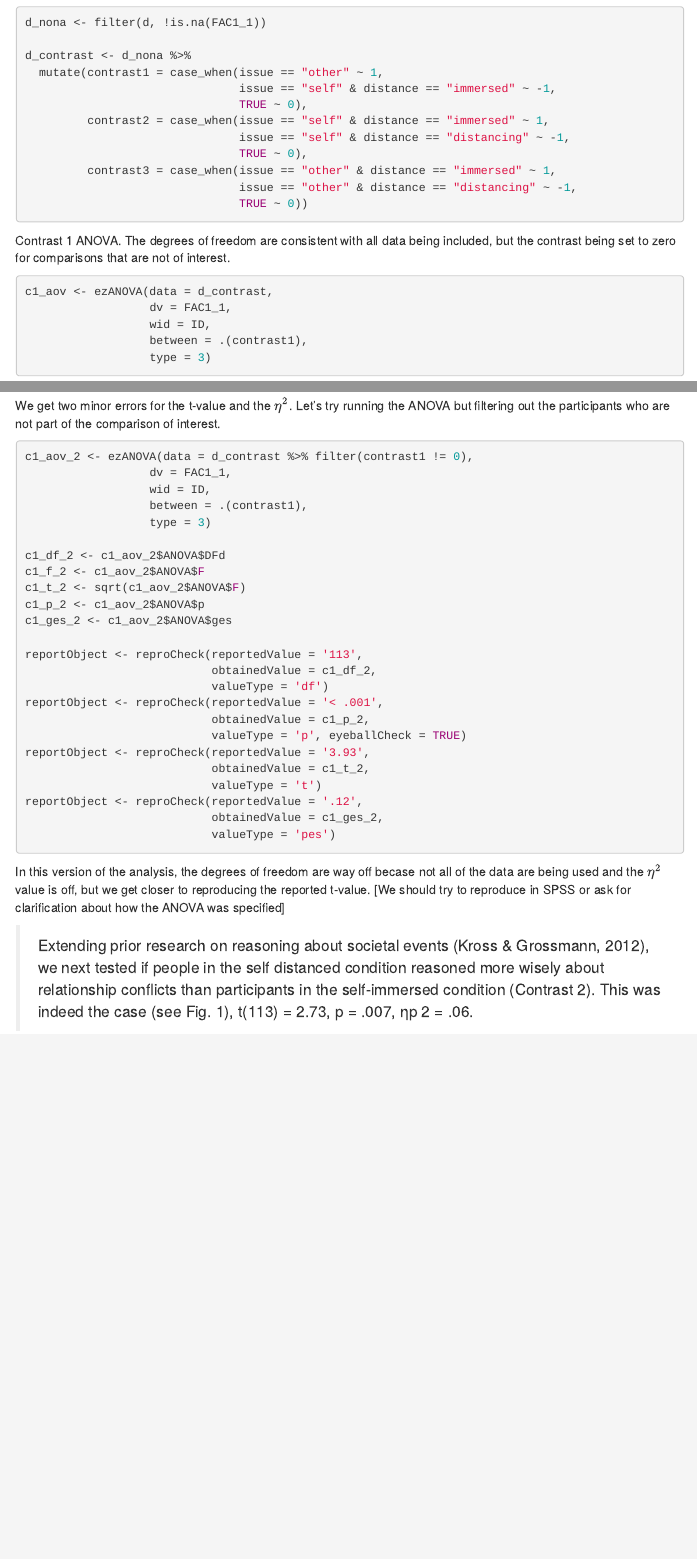
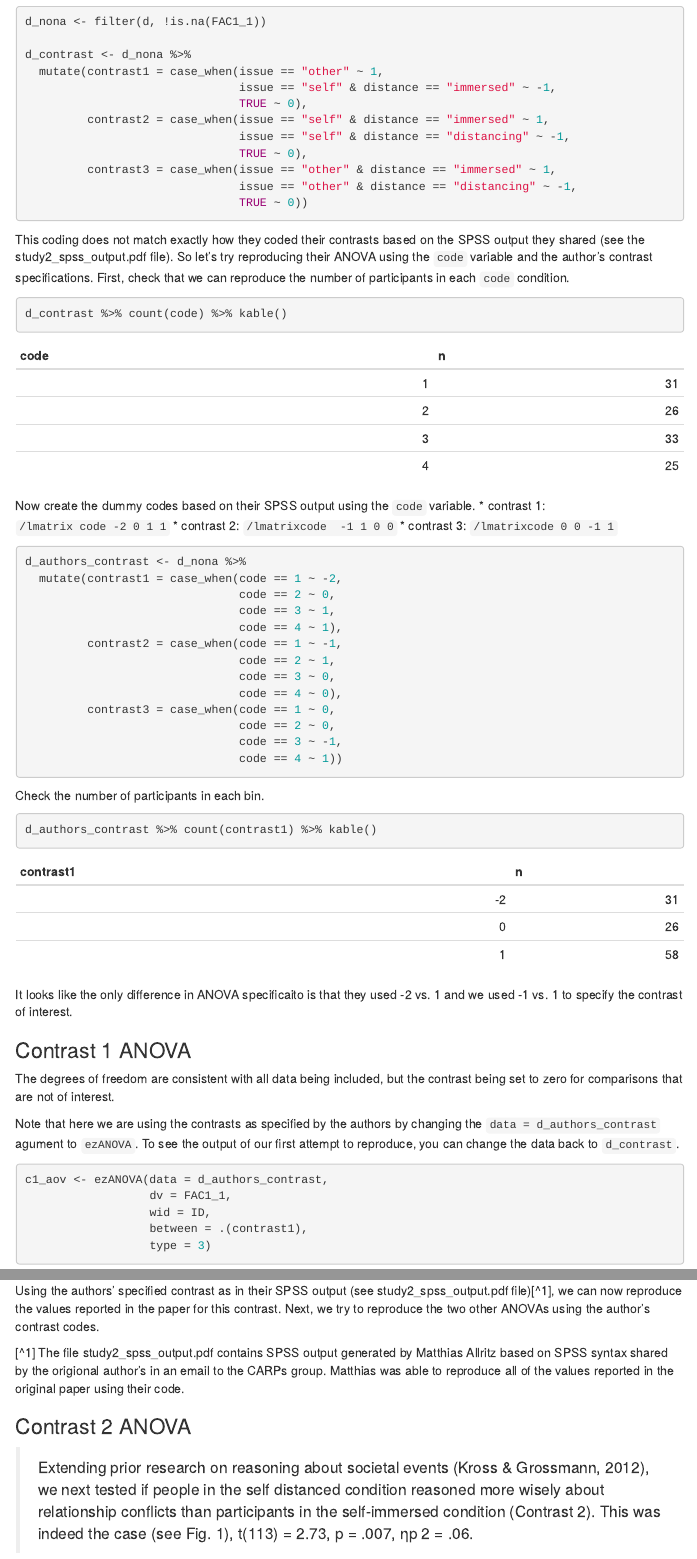
Before and after one commit to METRICS-CARPS/CARPS_8-8-2014_PS, an R Markdown document (finalReport.Rmd): the page in a window 1100 px wide, from 9020 px down before the commit and from 8720 px down after it, so that both start at the same text, and a second part further down, joined at a grey line. Rendered offline with R 4.5, knitr and Pandoc, with nearby package versions; some code elsewhere in the file could not run offline; menus at the side of the page are left out.

Commit message:
final attempt to reproduce values in R; added Matthias' spss output

````diff
--- a/finalReport.Rmd
+++ b/finalReport.Rmd
@@ -280,10 +262,49 @@ d_contrast <- d_nona %>%
                                TRUE ~ 0))
 ```
 
-Contrast 1 ANOVA. The degrees of freedom are consistent with all data being included, but the contrast being set to zero for comparisons that are not of interest.
+This coding does not match exactly how they coded their contrasts based on the SPSS output they shared (see the study2_spss_output.pdf file). So let's try reproducing their ANOVA using the `code` variable and the author's contrast specifications. First, check that we can reproduce the number of participants in each `code` condition.
 
 ```{r}
-c1_aov <- ezANOVA(data = d_contrast,
+d_contrast %>% count(code) %>% kable()
+```
+
+Now create the dummy codes based on their SPSS output using the `code` variable.
+  * contrast 1: `/lmatrix code -2 0 1 1`
+  * contrast 2: `/lmatrixcode  -1 1 0 0`
+  * contrast 3: `/lmatrixcode 0 0 -1 1`
+
+```{r}
+d_authors_contrast <- d_nona %>%
+  mutate(contrast1 = case_when(code == 1 ~ -2,
+                               code == 2 ~ 0,
+                               code == 3 ~ 1,
+                               code == 4 ~ 1),
+         contrast2 = case_when(code == 1 ~ -1,
+                               code == 2 ~ 1,
+                               code == 3 ~ 0,
+                               code == 4 ~ 0),
+         contrast3 = case_when(code == 1 ~ 0,
+                               code == 2 ~ 0,
+                               code == 3 ~ -1,
+                               code == 4 ~ 1))
+```
+
+Check the number of participants in each bin.
+
+```{r}
+d_authors_contrast %>% count(contrast1) %>% kable()
+```
+
+It looks like the only difference in ANOVA specificaito is that they used -2 vs. 1 and we used -1 vs. 1 to specify the contrast of interest.
+
+### Contrast 1 ANOVA
+
+The degrees of freedom are consistent with all data being included, but the contrast being set to zero for comparisons that are not of interest.
+
+Note that here we are using the contrasts as specified by the authors by changing the `data = d_authors_contrast` agument to `ezANOVA`. To see the output of our first attempt to reproduce, you can change the data back to `d_contrast`.
+
+```{r}
+c1_aov <- ezANOVA(data = d_authors_contrast,
                   dv = FAC1_1,
                   wid = ID,
                   between = .(contrast1),
@@ -309,36 +330,11 @@ reportObject <- reproCheck(reportedValue = '.12',
                            valueType = 'pes')
 ```
 
-We get two minor errors for the t-value and the $\eta^2$. Let's try running the ANOVA but filtering out the participants who are not part of the comparison of interest.
+Using the authors' specified contrast as in their SPSS output (see study2_spss_output.pdf file)[^1], we can now reproduce the values reported in the paper for this contrast. Next, we try to reproduce the two other ANOVAs using the author's contrast codes.
 
-```{r, eval = F}
-c1_aov_2 <- ezANOVA(data = d_contrast %>% filter(contrast1 != 0),
-                  dv = FAC1_1,
-                  wid = ID,
-                  between = .(contrast1),
-                  type = 3)
+[^1] The file study2_spss_output.pdf contains SPSS output generated by Matthias Allritz based on SPSS syntax shared by the origional author's in an email to the CARPs group. Matthias was able to reproduce all of the values reported in the original paper using their code.
 
-c1_df_2 <- c1_aov_2$ANOVA$DFd
-c1_f_2 <- c1_aov_2$ANOVA$F
-c1_t_2 <- sqrt(c1_aov_2$ANOVA$F)
-c1_p_2 <- c1_aov_2$ANOVA$p
-c1_ges_2 <- c1_aov_2$ANOVA$ges
-
-reportObject <- reproCheck(reportedValue = '113',
-                           obtainedValue = c1_df_2,
-                           valueType = 'df')
-reportObject <- reproCheck(reportedValue = '< .001',
-                           obtainedValue = c1_p_2,
-                           valueType = 'p', eyeballCheck = TRUE)
-reportObject <- reproCheck(reportedValue = '3.93',
-                           obtainedValue = c1_t_2,
-                           valueType = 't')
-reportObject <- reproCheck(reportedValue = '.12',
-                           obtainedValue = c1_ges_2,
-                           valueType = 'pes')
-```
-
-In this version of the analysis, the degrees of freedom are way off becase not all of the data are being used and the $\eta^2$ value is off, but we get closer to reproducing the reported t-value. [We should try to reproduce in SPSS or ask for clarification about how the ANOVA was specified]
+### Contrast 2 ANOVA
 
 > Extending prior research on reasoning about societal events (Kross & Grossmann, 2012), we next tested if people in the self distanced condition reasoned more wisely about relationship conflicts than participants in the self-immersed condition (Contrast 2). This was indeed the case (see Fig. 1), t(113) = 2.73, p = .007, ηp 2 = .06.
 
--- a/finalReportDetailed.csv
+++ b/finalReportDetailed.csv
@@ -6,9 +6,7 @@ articleID,reportedValue,obtainedValue,valueType,percentageError,comparisonOutcom
 8-8-2014_PS,0.2,0.2,mean,NA,MATCH,TRUE
 8-8-2014_PS,-0.58,-0.58,mean,NA,MATCH,TRUE
 8-8-2014_PS,113,113,df,0,MATCH,NA
-8-8-2014_PS,< .001,2.838057824692243e-4,p,NA,MATCH,TRUE
-8-8-2014_PS,3.93,3.75,t,4.580152671755729,MINOR_ERROR,NA
-8-8-2014_PS,0.12,0.11,pes,8.33333333333333,MINOR_ERROR,NA
+8-8-2014_PS,< .001,1.4654597812670096e-4,p,NA,MATCH,TRUE
+8-8-2014_PS,3.93,3.93,t,0,MATCH,NA
+8-8-2014_PS,0.12,0.12,pes,0,MATCH,NA
 8-8-2014_PS,113,113,df,0,MATCH,NA
-8-8-2014_PS,0.007,0.005,p,28.57142857142857,MAJOR_ERROR,NA
-8-8-2014_PS,2.73,2.83,t,3.663003663003666,MINOR_ERROR,NA
--- a/finalReportExtras.csv
+++ b/finalReportExtras.csv
@@ -1,2 +1,2 @@
 articleID,pilotNames,copilotNames,pilotTTC,copilotTTC,pilotStartDate,copilotStartDate,completionDate,Author_Assistance,finalOutcome,Insufficient_Information_Errors,locus_typo,locus_specification,locus_analysis,locus_data,locus_unidentified
-8-8-2014_PS,Michael Frank,Kyle MacDonald,120,30,2018-06-13,2018-06-13,NA,TRUE,Failure despite author assistance,0,0,1,0,0,1
+8-8-2014_PS,Michael Frank,Kyle MacDonald,120,30,2018-06-13,2018-06-13,NA,TRUE,Success with author assistance,0,0,0,0,0,0
````
Also changed, not shown: finalReport.html (added), study2_spss_output.pdf (added), finalReport.Rmd (76 more changed lines), finalReportDetailed.csv (8 more changed lines).
